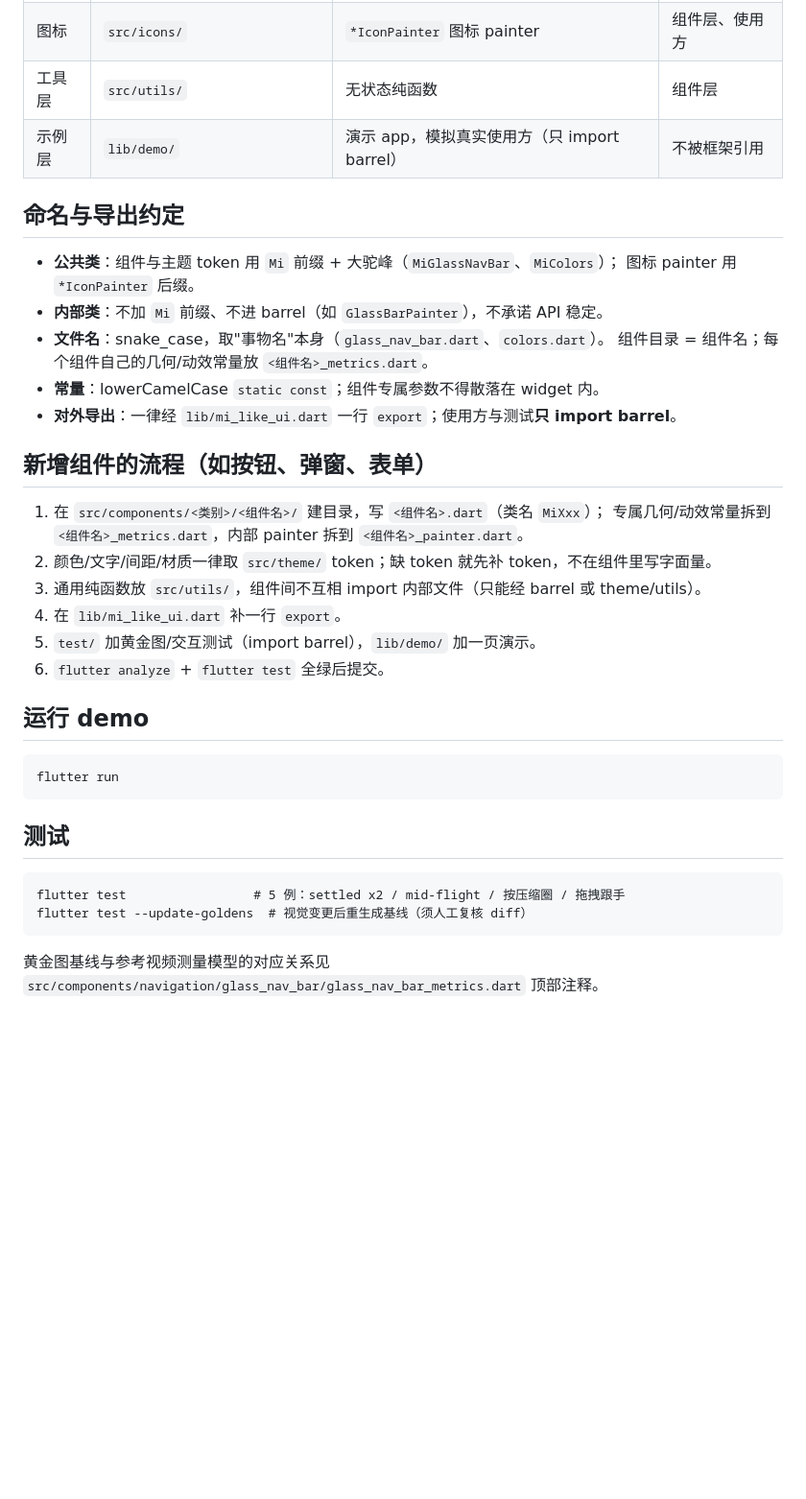
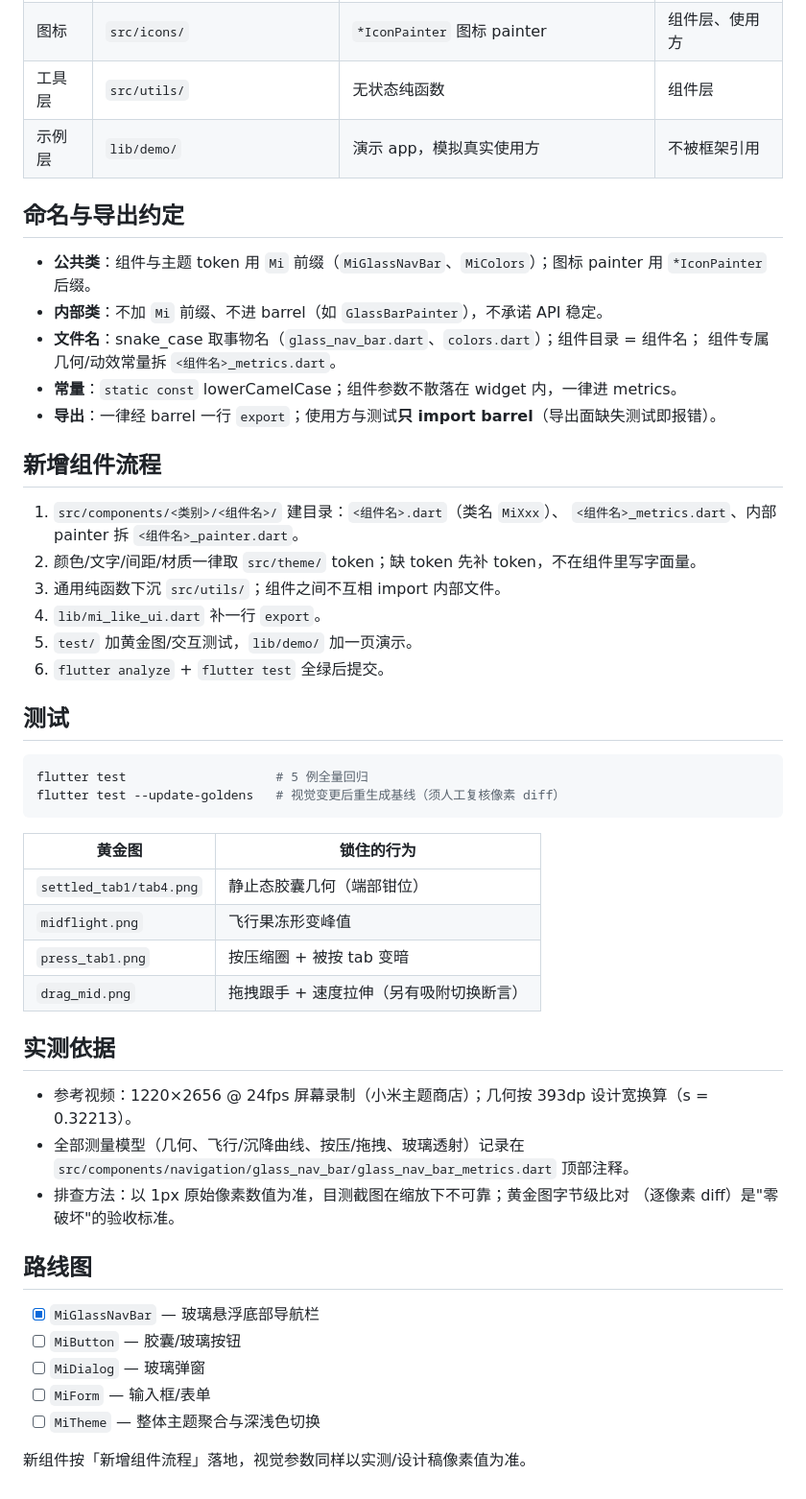
Before and after one commit to yearhe9900/mi_like_ui, a Markdown page: README.md, the part around one of its changes. Shown at 96% size. Drawn GitHub-style; blank space fills up the shorter version.

````diff
--- a/README.md
+++ b/README.md
@@ -44,40 +82,55 @@ test/
 | 主题层 | `src/theme/` | 跨组件 token：颜色、文字、间距、材质配方 | 组件层、使用方 |
 | 图标 | `src/icons/` | `*IconPainter` 图标 painter | 组件层、使用方 |
 | 工具层 | `src/utils/` | 无状态纯函数 | 组件层 |
-| 示例层 | `lib/demo/` | 演示 app，模拟真实使用方（只 import barrel） | 不被框架引用 |
+| 示例层 | `lib/demo/` | 演示 app，模拟真实使用方 | 不被框架引用 |
 
 ## 命名与导出约定
 
-- **公共类**：组件与主题 token 用 `Mi` 前缀 + 大驼峰（`MiGlassNavBar`、`MiColors`）；
-  图标 painter 用 `*IconPainter` 后缀。
+- **公共类**：组件与主题 token 用 `Mi` 前缀（`MiGlassNavBar`、`MiColors`）；图标 painter 用 `*IconPainter` 后缀。
 - **内部类**：不加 `Mi` 前缀、不进 barrel（如 `GlassBarPainter`），不承诺 API 稳定。
-- **文件名**：snake_case，取"事物名"本身（`glass_nav_bar.dart`、`colors.dart`）。
-  组件目录 = 组件名；每个组件自己的几何/动效常量放 `<组件名>_metrics.dart`。
-- **常量**：lowerCamelCase `static const`；组件专属参数不得散落在 widget 内。
-- **对外导出**：一律经 `lib/mi_like_ui.dart` 一行 `export`；使用方与测试**只 import barrel**。
+- **文件名**：snake_case 取事物名（`glass_nav_bar.dart`、`colors.dart`）；组件目录 = 组件名；
+  组件专属几何/动效常量拆 `<组件名>_metrics.dart`。
+- **常量**：`static const` lowerCamelCase；组件参数不散落在 widget 内，一律进 metrics。
+- **导出**：一律经 barrel 一行 `export`；使用方与测试**只 import barrel**（导出面缺失测试即报错）。
 
-## 新增组件的流程（如按钮、弹窗、表单）
+## 新增组件流程
 
-1. 在 `src/components/<类别>/<组件名>/` 建目录，写 `<组件名>.dart`（类名 `MiXxx`）；
-   专属几何/动效常量拆到 `<组件名>_metrics.dart`，内部 painter 拆到 `<组件名>_painter.dart`。
-2. 颜色/文字/间距/材质一律取 `src/theme/` token；缺 token 就先补 token，不在组件里写字面量。
-3. 通用纯函数放 `src/utils/`，组件间不互相 import 内部文件（只能经 barrel 或 theme/utils）。
-4. 在 `lib/mi_like_ui.dart` 补一行 `export`。
-5. `test/` 加黄金图/交互测试（import barrel），`lib/demo/` 加一页演示。
+1. `src/components/<类别>/<组件名>/` 建目录：`<组件名>.dart`（类名 `MiXxx`）、
+   `<组件名>_metrics.dart`、内部 painter 拆 `<组件名>_painter.dart`。
+2. 颜色/文字/间距/材质一律取 `src/theme/` token；缺 token 先补 token，不在组件里写字面量。
+3. 通用纯函数下沉 `src/utils/`；组件之间不互相 import 内部文件。
+4. `lib/mi_like_ui.dart` 补一行 `export`。
+5. `test/` 加黄金图/交互测试，`lib/demo/` 加一页演示。
 6. `flutter analyze` + `flutter test` 全绿后提交。
-
-## 运行 demo
-
-```
-flutter run
-```
 
 ## 测试
 
-```
-flutter test                 # 5 例：settled x2 / mid-flight / 按压缩圈 / 拖拽跟手
-flutter test --update-goldens  # 视觉变更后重生成基线（须人工复核 diff）
+```bash
+flutter test                    # 5 例全量回归
+flutter test --update-goldens   # 视觉变更后重生成基线（须人工复核像素 diff）
 ```
 
-黄金图基线与参考视频测量模型的对应关系见
-`src/components/navigation/glass_nav_bar/glass_nav_bar_metrics.dart` 顶部注释。
+| 黄金图 | 锁住的行为 |
+|---|---|
+| `settled_tab1/tab4.png` | 静止态胶囊几何（端部钳位） |
+| `midflight.png` | 飞行果冻形变峰值 |
+| `press_tab1.png` | 按压缩圈 + 被按 tab 变暗 |
+| `drag_mid.png` | 拖拽跟手 + 速度拉伸（另有吸附切换断言） |
+
+## 实测依据
+
+- 参考视频：1220×2656 @ 24fps 屏幕录制（小米主题商店）；几何按 393dp 设计宽换算（s = 0.32213）。
+- 全部测量模型（几何、飞行/沉降曲线、按压/拖拽、玻璃透射）记录在
+  `src/components/navigation/glass_nav_bar/glass_nav_bar_metrics.dart` 顶部注释。
+- 排查方法：以 1px 原始像素数值为准，目测截图在缩放下不可靠；黄金图字节级比对
+  （逐像素 diff）是"零破坏"的验收标准。
+
+## 路线图
+
+- [x] `MiGlassNavBar` — 玻璃悬浮底部导航栏
+- [ ] `MiButton` — 胶囊/玻璃按钮
+- [ ] `MiDialog` — 玻璃弹窗
+- [ ] `MiForm` — 输入框/表单
+- [ ] `MiTheme` — 整体主题聚合与深浅色切换
+
+新组件按「新增组件流程」落地，视觉参数同样以实测/设计稿像素值为准。
````
Also changed, not shown: other parts of README.md (+48 -10 lines).
